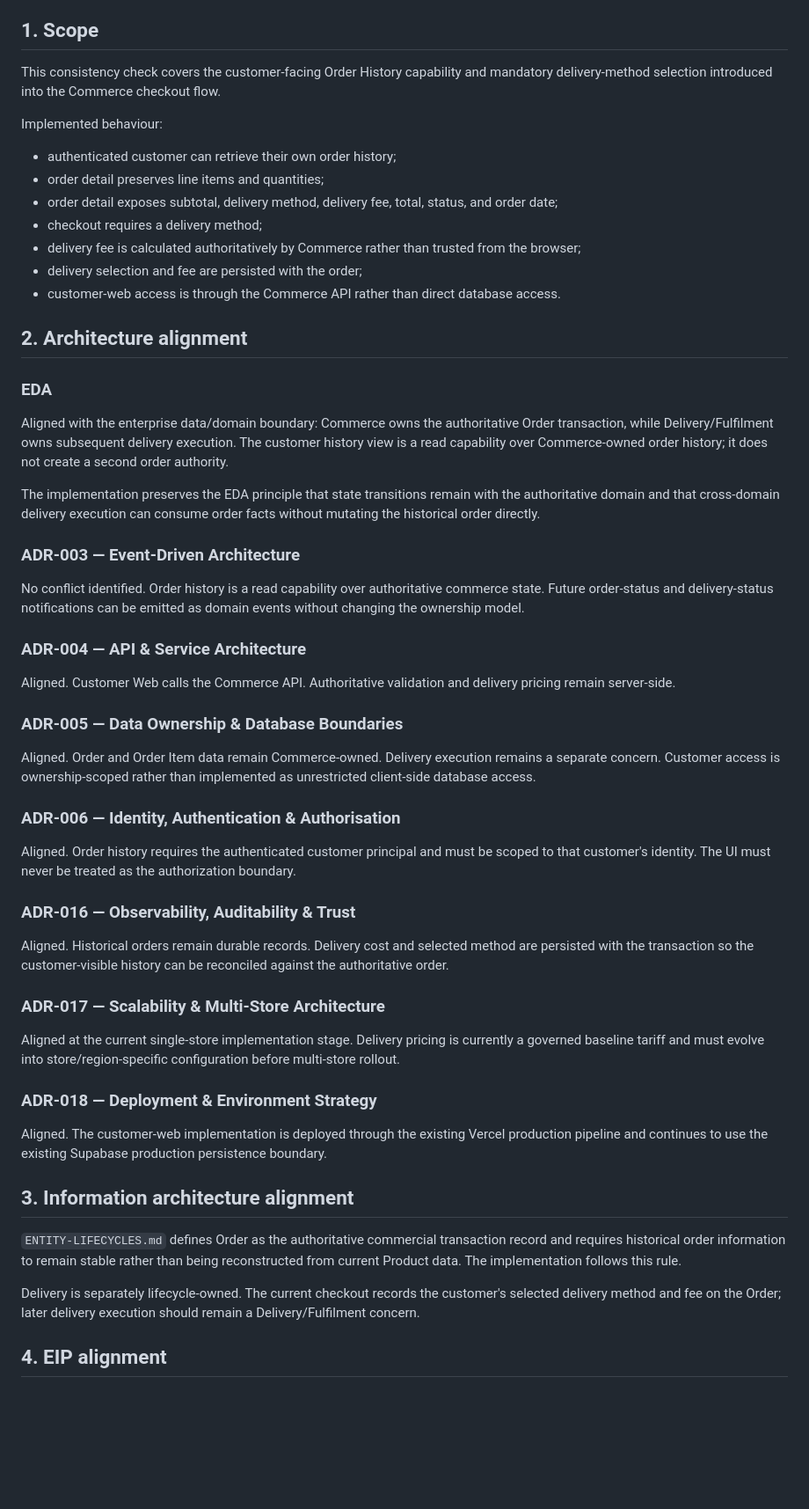
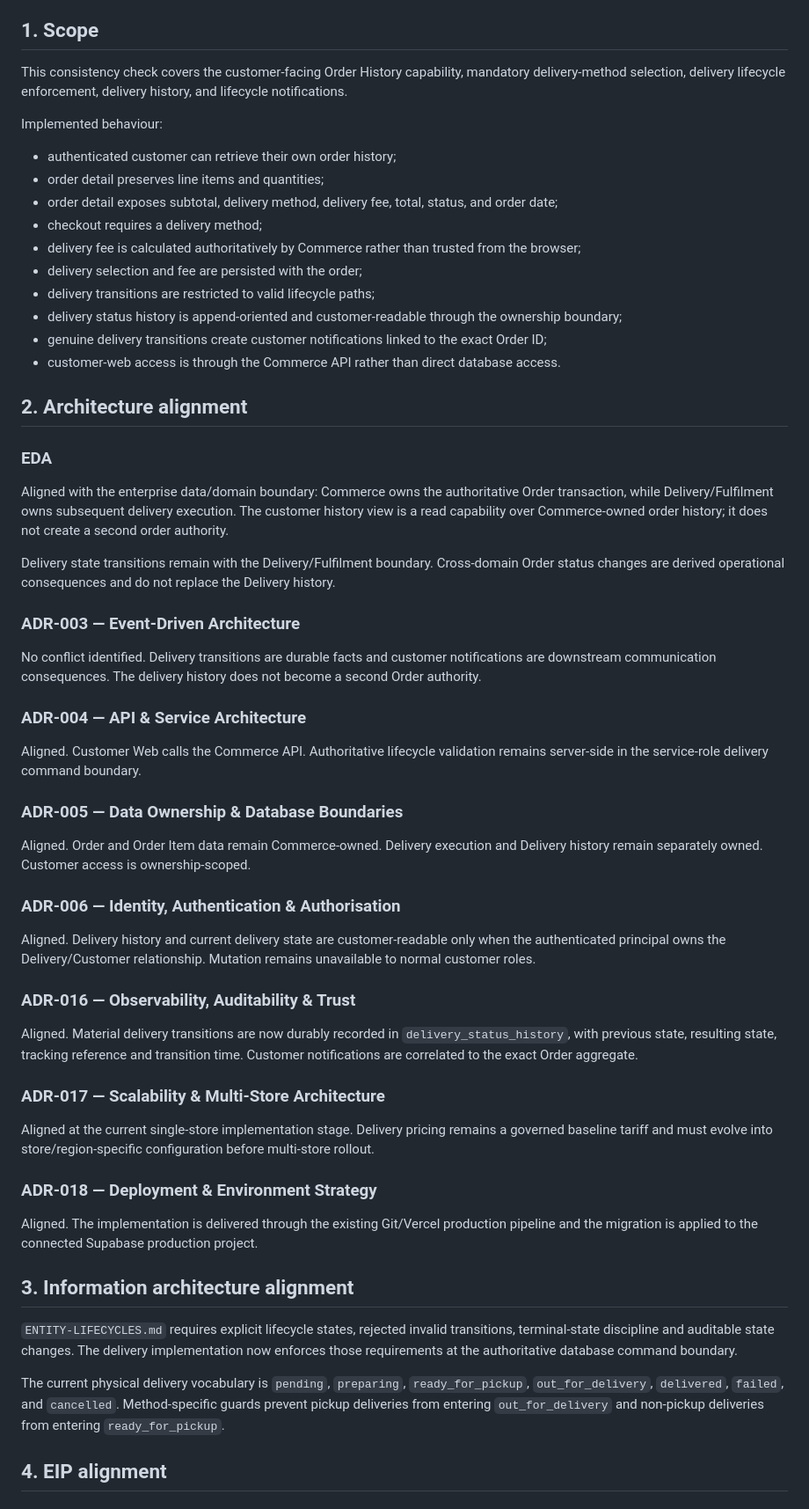
Before and after one commit to panashegwapedza/essentials-mart, a Markdown page: docs/engineering/ORDER-HISTORY-DELIVERY-CONSISTENCY-001.md, the part around one of its changes. Shown at 88% size. Drawn GitHub-style; blank space fills up the shorter version.

```diff
--- a/docs/engineering/ORDER-HISTORY-DELIVERY-CONSISTENCY-001.md
+++ b/docs/engineering/ORDER-HISTORY-DELIVERY-CONSISTENCY-001.md
@@ -5,7 +5,7 @@
 
 ## 1. Scope
 
-This consistency check covers the customer-facing Order History capability and mandatory delivery-method selection introduced into the Commerce checkout flow.
+This consistency check covers the customer-facing Order History capability, mandatory delivery-method selection, delivery lifecycle enforcement, delivery history, and lifecycle notifications.
 
 Implemented behaviour:
 
@@ -15,6 +15,9 @@ Implemented behaviour:
 - checkout requires a delivery method;
 - delivery fee is calculated authoritatively by Commerce rather than trusted from the browser;
 - delivery selection and fee are persisted with the order;
+- delivery transitions are restricted to valid lifecycle paths;
+- delivery status history is append-oriented and customer-readable through the ownership boundary;
+- genuine delivery transitions create customer notifications linked to the exact Order ID;
 - customer-web access is through the Commerce API rather than direct database access.
 
 ## 2. Architecture alignment
@@ -23,41 +26,41 @@ Implemented behaviour:
 
 Aligned with the enterprise data/domain boundary: Commerce owns the authoritative Order transaction, while Delivery/Fulfilment owns subsequent delivery execution. The customer history view is a read capability over Commerce-owned order history; it does not create a second order authority.
 
-The implementation preserves the EDA principle that state transitions remain with the authoritative domain and that cross-domain delivery execution can consume order facts without mutating the historical order directly.
+Delivery state transitions remain with the Delivery/Fulfilment boundary. Cross-domain Order status changes are derived operational consequences and do not replace the Delivery history.
 
 ### ADR-003 — Event-Driven Architecture
 
-No conflict identified. Order history is a read capability over authoritative commerce state. Future order-status and delivery-status notifications can be emitted as domain events without changing the ownership model.
+No conflict identified. Delivery transitions are durable facts and customer notifications are downstream communication consequences. The delivery history does not become a second Order authority.
 
 ### ADR-004 — API & Service Architecture
 
-Aligned. Customer Web calls the Commerce API. Authoritative validation and delivery pricing remain server-side.
+Aligned. Customer Web calls the Commerce API. Authoritative lifecycle validation remains server-side in the service-role delivery command boundary.
 
 ### ADR-005 — Data Ownership & Database Boundaries
 
-Aligned. Order and Order Item data remain Commerce-owned. Delivery execution remains a separate concern. Customer access is ownership-scoped rather than implemented as unrestricted client-side database access.
+Aligned. Order and Order Item data remain Commerce-owned. Delivery execution and Delivery history remain separately owned. Customer access is ownership-scoped.
 
 ### ADR-006 — Identity, Authentication & Authorisation
 
-Aligned. Order history requires the authenticated customer principal and must be scoped to that customer's identity. The UI must never be treated as the authorization boundary.
+Aligned. Delivery history and current delivery state are customer-readable only when the authenticated principal owns the Delivery/Customer relationship. Mutation remains unavailable to normal customer roles.
 
 ### ADR-016 — Observability, Auditability & Trust
 
-Aligned. Historical orders remain durable records. Delivery cost and selected method are persisted with the transaction so the customer-visible history can be reconciled against the authoritative order.
+Aligned. Material delivery transitions are now durably recorded in `delivery_status_history`, with previous state, resulting state, tracking reference and transition time. Customer notifications are correlated to the exact Order aggregate.
 
 ### ADR-017 — Scalability & Multi-Store Architecture
 
-Aligned at the current single-store implementation stage. Delivery pricing is currently a governed baseline tariff and must evolve into store/region-specific configuration before multi-store rollout.
+Aligned at the current single-store implementation stage. Delivery pricing remains a governed baseline tariff and must evolve into store/region-specific configuration before multi-store rollout.
 
 ### ADR-018 — Deployment & Environment Strategy
 
-Aligned. The customer-web implementation is deployed through the existing Vercel production pipeline and continues to use the existing Supabase production persistence boundary.
+Aligned. The implementation is delivered through the existing Git/Vercel production pipeline and the migration is applied to the connected Supabase production project.
 
 ## 3. Information architecture alignment
 
-`ENTITY-LIFECYCLES.md` defines Order as the authoritative commercial transaction record and requires historical order information to remain stable rather than being reconstructed from current Product data. The implementation follows this rule.
+`ENTITY-LIFECYCLES.md` requires explicit lifecycle states, rejected invalid transitions, terminal-state discipline and auditable state changes. The delivery implementation now enforces those requirements at the authoritative database command boundary.
 
-Delivery is separately lifecycle-owned. The current checkout records the customer's selected delivery method and fee on the Order; later delivery execution should remain a Delivery/Fulfilment concern.
+The current physical delivery vocabulary is `pending`, `preparing`, `ready_for_pickup`, `out_for_delivery`, `delivered`, `failed`, and `cancelled`. Method-specific guards prevent pickup deliveries from entering `out_for_delivery` and non-pickup deliveries from entering `ready_for_pickup`.
 
 ## 4. EIP alignment
 
```
Also changed, not shown: other parts of docs/engineering/ORDER-HISTORY-DELIVERY-CONSISTENCY-001.md (+21 -20 lines).
